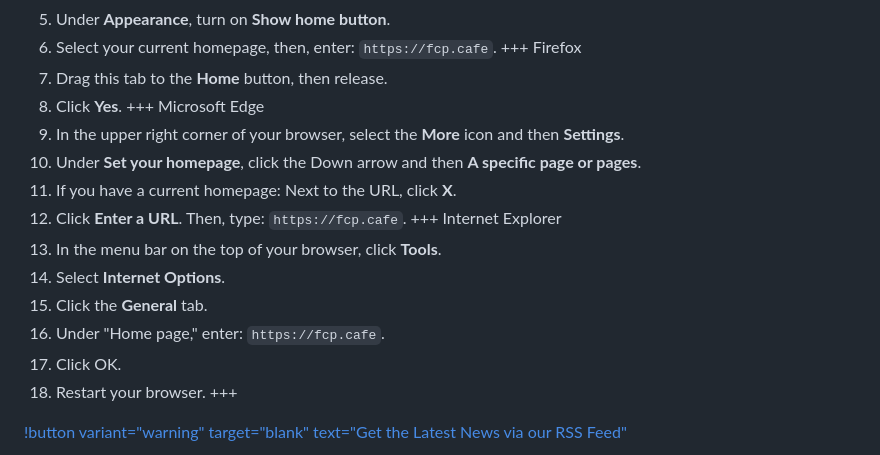
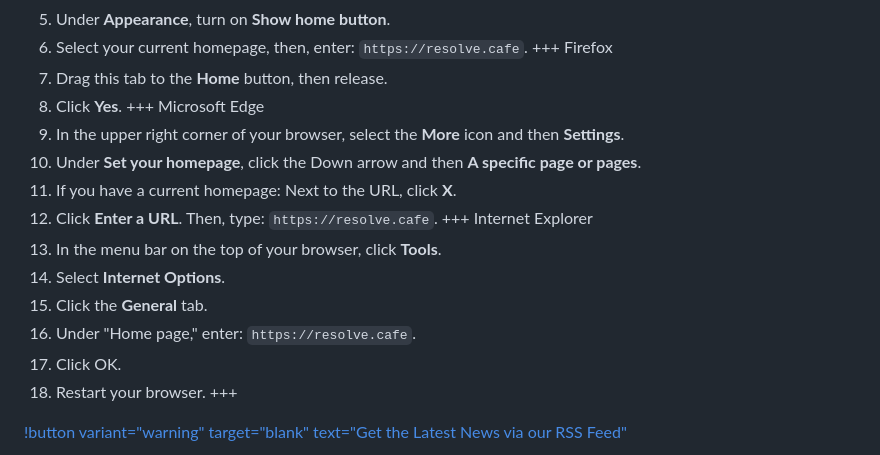
Before and after one commit to CommandPost/ResolveCafe, a Markdown page: docs/README.md, the part around the change. Drawn GitHub-style.

Commit message:
Fixed links

```diff
--- a/docs/README.md
+++ b/docs/README.md
@@ -15,7 +15,7 @@
 +++ Chrome
 1. In the top right corner of your computer's browser, click **More** icon and then **Settings**.
 2. Under **Appearance**, turn on **Show home button**.
-3. Select your current homepage, then, enter: `https://fcp.cafe`.
+3. Select your current homepage, then, enter: `https://resolve.cafe`.
 +++ Firefox
 1. Drag this tab to the **Home** button, then release.
 2. Click **Yes**.
@@ -23,12 +23,12 @@
 1. In the upper right corner of your browser, select the **More** icon and then **Settings**.
 2. Under **Set your homepage**, click the Down arrow and then **A specific page or pages**.
 3. If you have a current homepage: Next to the URL, click **X**.
-4. Click **Enter a URL**. Then, type: `https://fcp.cafe`.
+4. Click **Enter a URL**. Then, type: `https://resolve.cafe`.
 +++ Internet Explorer
 1. In the menu bar on the top of your browser, click **Tools**.
 2. Select **Internet Options**.
 3. Click the **General** tab.
-4. Under "Home page," enter: `https://fcp.cafe`.
+4. Under "Home page," enter: `https://resolve.cafe`.
 5. Click OK.
 6. Restart your browser.
 +++
```
